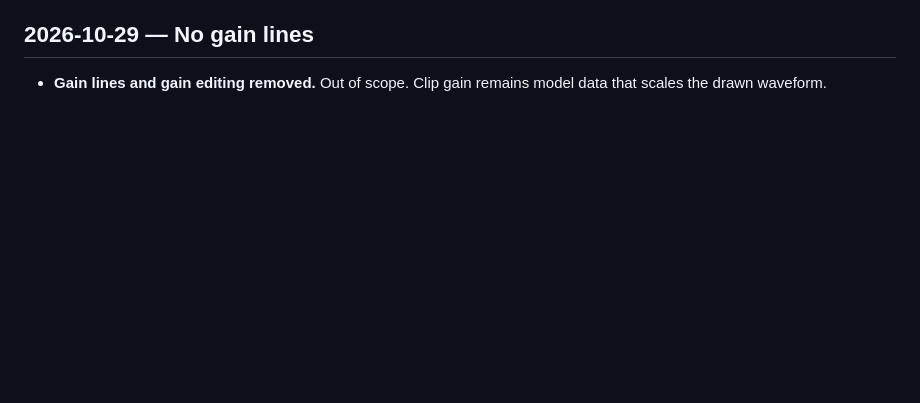
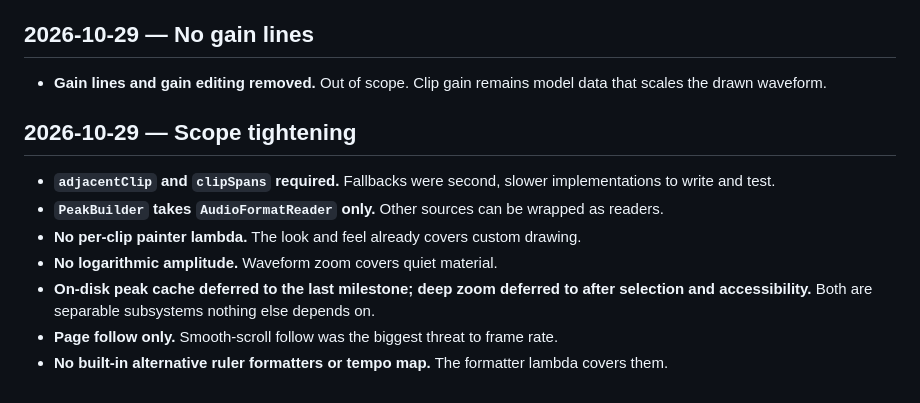
Before and after one commit to claude-coder-collab/juce-timeline, a Markdown page: DECISIONS.md, the part around the change. Rendered like a GitHub page; blank space fills up the shorter version.

Commit message:
Spec: tighten scope

```diff
--- a/DECISIONS.md
+++ b/DECISIONS.md
@@ -53,3 +53,13 @@
 ## 2026-10-29 — No gain lines
 
 - **Gain lines and gain editing removed.** Out of scope. Clip gain remains model data that scales the drawn waveform.
+
+## 2026-10-29 — Scope tightening
+
+- **`adjacentClip` and `clipSpans` required.** Fallbacks were second, slower implementations to write and test.
+- **`PeakBuilder` takes `AudioFormatReader` only.** Other sources can be wrapped as readers.
+- **No per-clip painter lambda.** The look and feel already covers custom drawing.
+- **No logarithmic amplitude.** Waveform zoom covers quiet material.
+- **On-disk peak cache deferred to the last milestone; deep zoom deferred to after selection and accessibility.** Both are separable subsystems nothing else depends on.
+- **Page follow only.** Smooth-scroll follow was the biggest threat to frame rate.
+- **No built-in alternative ruler formatters or tempo map.** The formatter lambda covers them.
```
Also changed, not shown: SPEC.md (+18 -16 lines).
